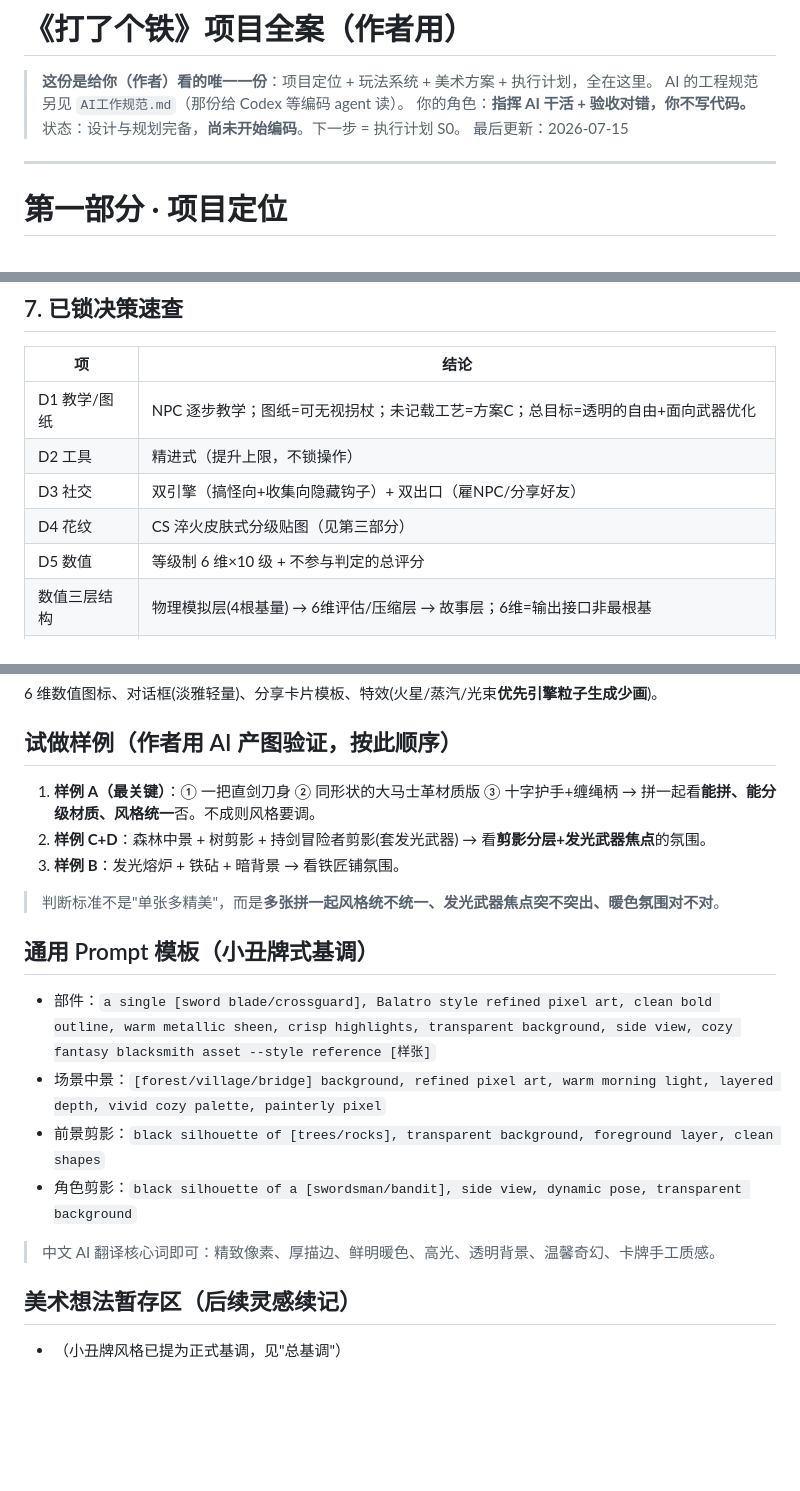
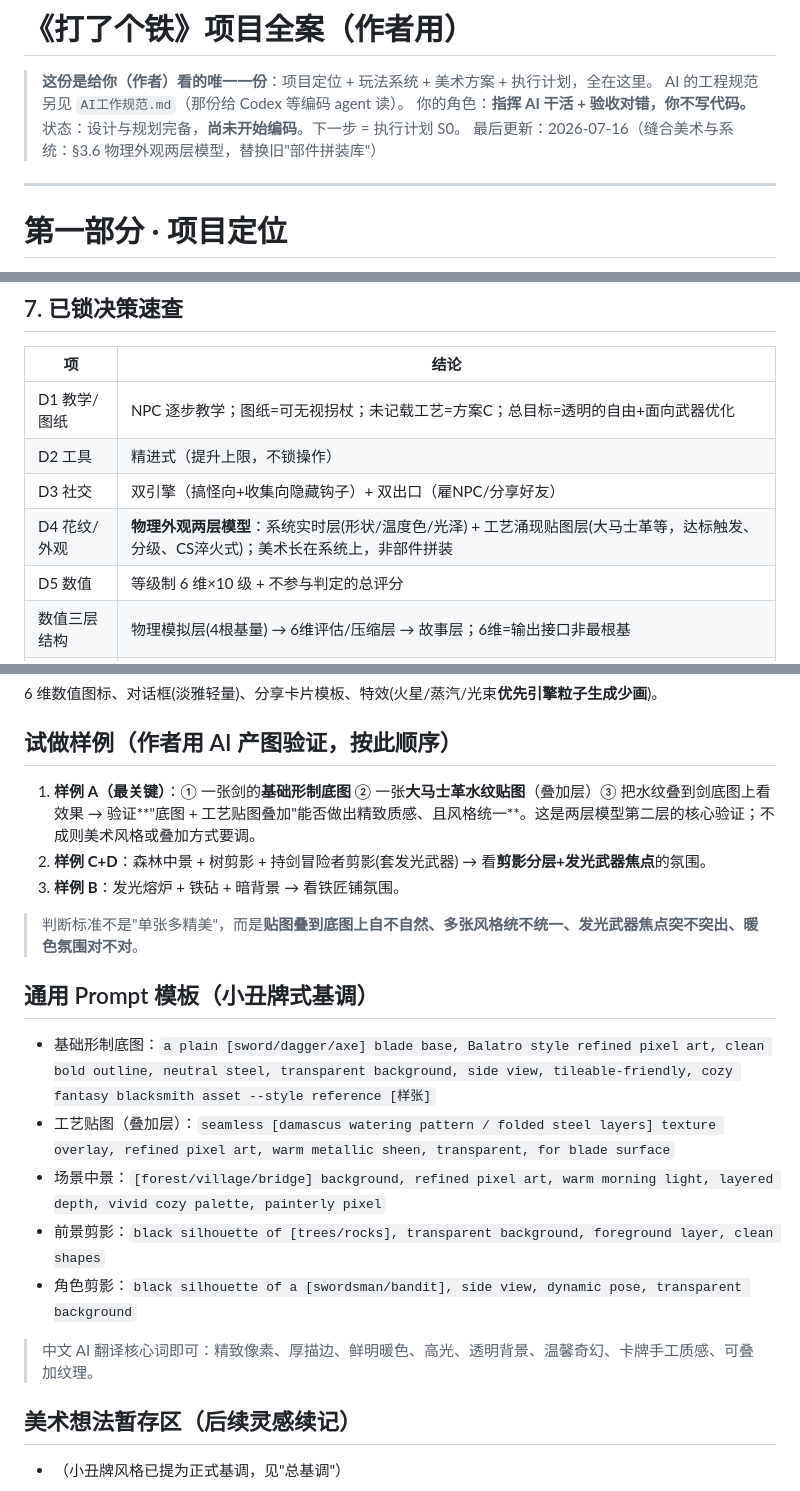
Before and after one commit to meteoryzx/Weapon-Forger, a Markdown page: docs/打了个铁·项目全案.md, 3 parts joined by grey strips. GitHub-like rendering; blank space fills up the shorter version.

```diff
--- a/docs/打了个铁·项目全案.md
+++ b/docs/打了个铁·项目全案.md
@@ -4,7 +4,7 @@
 > AI 的工程规范另见 `AI工作规范.md`（那份给 Codex 等编码 agent 读）。
 > 你的角色：**指挥 AI 干活 + 验收对错，你不写代码。**
 > 状态：设计与规划完备，**尚未开始编码**。下一步 = 执行计划 S0。
-> 最后更新：2026-07-15
+> 最后更新：2026-07-16（缝合美术与系统：§3.6 物理外观两层模型，替换旧"部件拼装库"）
 
 ---
 
@@ -235,7 +263,7 @@
 | D1 教学/图纸 | NPC 逐步教学；图纸=可无视拐杖；未记载工艺=方案C；总目标=透明的自由+面向武器优化 |
 | D2 工具 | 精进式（提升上限，不锁操作） |
 | D3 社交 | 双引擎（搞怪向+收集向隐藏钩子）+ 双出口（雇NPC/分享好友） |
-| D4 花纹 | CS 淬火皮肤式分级贴图（见第三部分） |
+| D4 花纹/外观 | **物理外观两层模型**：系统实时层(形状/温度色/光泽) + 工艺涌现贴图层(大马士革等，达标触发、分级、CS淬火式)；美术长在系统上，非部件拼装 |
 | D5 数值 | 等级制 6 维×10 级 + 不参与判定的总评分 |
 | 数值三层结构 | 物理模拟层(4根基量) → 6维评估/压缩层 → 故事层；6维=输出接口非最根基 |
 | 数值取舍 | 三对物理对立(硬↔韧/利↔耐用/轻↔结实)，无全满神刀；特殊工艺=缓解对立 |
@@ -312,17 +350,18 @@
 6 维数值图标、对话框(淡雅轻量)、分享卡片模板、特效(火星/蒸汽/光束**优先引擎粒子生成少画**)。
 
 ## 试做样例（作者用 AI 产图验证，按此顺序）
-1. **样例 A（最关键）**：① 一把直剑刀身 ② 同形状的大马士革材质版 ③ 十字护手+缠绳柄 → 拼一起看**能拼、能分级材质、风格统一**否。不成则风格要调。
+1. **样例 A（最关键）**：① 一张剑的**基础形制底图** ② 一张**大马士革水纹贴图**（叠加层）③ 把水纹叠到剑底图上看效果 → 验证**"底图 + 工艺贴图叠加"能否做出精致质感、且风格统一**。这是两层模型第二层的核心验证；不成则美术风格或叠加方式要调。
 2. **样例 C+D**：森林中景 + 树剪影 + 持剑冒险者剪影(套发光武器) → 看**剪影分层+发光武器焦点**的氛围。
 3. **样例 B**：发光熔炉 + 铁砧 + 暗背景 → 看铁匠铺氛围。
-> 判断标准不是"单张多精美"，而是**多张拼一起风格统不统一、发光武器焦点突不突出、暖色氛围对不对**。
+> 判断标准不是"单张多精美"，而是**贴图叠到底图上自不自然、多张风格统不统一、发光武器焦点突不突出、暖色氛围对不对**。
 
 ## 通用 Prompt 模板（小丑牌式基调）
-- 部件：`a single [sword blade/crossguard], Balatro style refined pixel art, clean bold outline, warm metallic sheen, crisp highlights, transparent background, side view, cozy fantasy blacksmith asset --style reference [样张]`
+- 基础形制底图：`a plain [sword/dagger/axe] blade base, Balatro style refined pixel art, clean bold outline, neutral steel, transparent background, side view, tileable-friendly, cozy fantasy blacksmith asset --style reference [样张]`
+- 工艺贴图（叠加层）：`seamless [damascus watering pattern / folded steel layers] texture overlay, refined pixel art, warm metallic sheen, transparent, for blade surface`
 - 场景中景：`[forest/village/bridge] background, refined pixel art, warm morning light, layered depth, vivid cozy palette, painterly pixel`
 - 前景剪影：`black silhouette of [trees/rocks], transparent background, foreground layer, clean shapes`
 - 角色剪影：`black silhouette of a [swordsman/bandit], side view, dynamic pose, transparent background`
-> 中文 AI 翻译核心词即可：精致像素、厚描边、鲜明暖色、高光、透明背景、温馨奇幻、卡牌手工质感。
+> 中文 AI 翻译核心词即可：精致像素、厚描边、鲜明暖色、高光、透明背景、温馨奇幻、卡牌手工质感、可叠加纹理。
 
 ## 美术想法暂存区（后续灵感续记）
 - （小丑牌风格已提为正式基调，见"总基调"）
```
Also changed, not shown: other parts of docs/打了个铁·项目全案.md (+52 -14 lines), docs/AI工作规范.md (+6 -4 lines).
